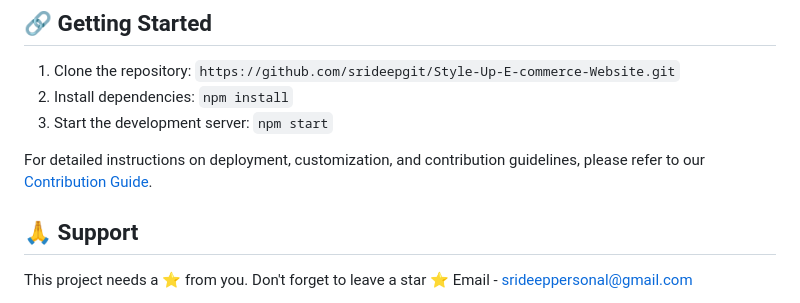
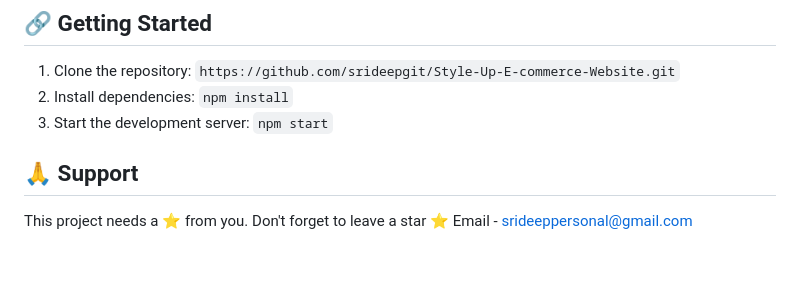
Before and after one commit to srideepgit/Style-Up-E-commerce-Website-, a Markdown page: README.md, the part around the change. GitHub-like rendering; blank space fills up the shorter version.

```diff
--- a/README.md
+++ b/README.md
@@ -74,8 +74,6 @@ Functionalities Provided of Styleup Online Fashion Website-
 2. Install dependencies: `npm install`
 3. Start the development server: `npm start`
 
-For detailed instructions on deployment, customization, and contribution guidelines, please refer to our [Contribution Guide](CONTRIBUTING.md).
-
 ## 🙏 Support
 This project needs a ⭐️ from you. Don't forget to leave a star ⭐️
 Email - srideeppersonal@gmail.com
```
